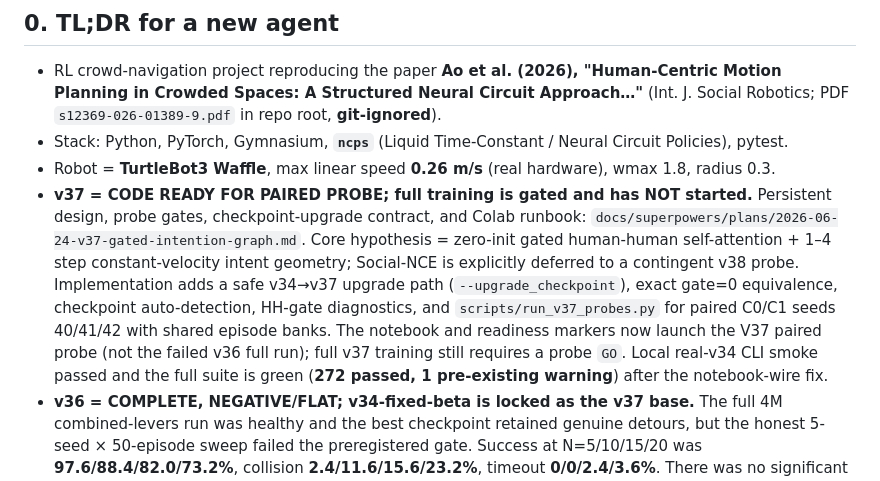
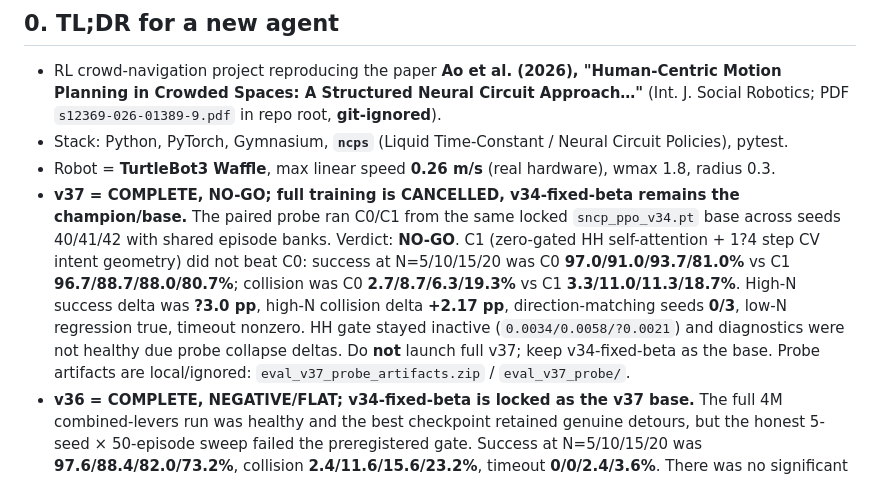
Before and after one commit to heimdilon/sncp-ppo-crowdnav, a Markdown page: AGENTS.md, the part around the change. GitHub-like rendering.

Commit message:
docs: record v37 probe no-go

```diff
--- a/AGENTS.md
+++ b/AGENTS.md
@@ -20,15 +20,16 @@
   PDF `s12369-026-01389-9.pdf` in repo root, **git-ignored**).
 - Stack: Python, PyTorch, Gymnasium, **`ncps`** (Liquid Time-Constant / Neural Circuit Policies), pytest.
 - Robot = **TurtleBot3 Waffle**, max linear speed **0.26 m/s** (real hardware), wmax 1.8, radius 0.3.
-- **v37 = CODE READY FOR PAIRED PROBE; full training is gated and has NOT started.** Persistent design, probe gates,
-  checkpoint-upgrade contract, and Colab runbook: `docs/superpowers/plans/2026-06-24-v37-gated-intention-graph.md`.
-  Core hypothesis = zero-init gated human-human self-attention + 1–4 step constant-velocity intent geometry;
-  Social-NCE is explicitly deferred to a contingent v38 probe. Implementation adds a safe v34→v37 upgrade
-  path (`--upgrade_checkpoint`), exact gate=0 equivalence, checkpoint auto-detection, HH-gate diagnostics,
-  and `scripts/run_v37_probes.py` for paired C0/C1 seeds 40/41/42 with shared episode banks. The notebook and
-  readiness markers now launch the V37 paired probe (not the failed v36 full run); full v37 training still
-  requires a probe `GO`. Local real-v34 CLI smoke passed and the full suite is green (**272 passed,
-  1 pre-existing warning**) after the notebook-wire fix.
+- **v37 = COMPLETE, NO-GO; full training is CANCELLED, v34-fixed-beta remains the champion/base.**
+  The paired probe ran C0/C1 from the same locked `sncp_ppo_v34.pt` base across seeds 40/41/42 with
+  shared episode banks. Verdict: **NO-GO**. C1 (zero-gated HH self-attention + 1?4 step CV intent
+  geometry) did not beat C0: success at N=5/10/15/20 was C0 **97.0/91.0/93.7/81.0%** vs C1
+  **96.7/88.7/88.0/80.7%**; collision was C0 **2.7/8.7/6.3/19.3%** vs C1
+  **3.3/11.0/11.3/18.7%**. High-N success delta was **?3.0 pp**, high-N collision delta
+  **+2.17 pp**, direction-matching seeds **0/3**, low-N regression true, timeout nonzero.
+  HH gate stayed inactive (`0.0034/0.0058/?0.0021`) and diagnostics were not healthy due probe
+  collapse deltas. Do **not** launch full v37; keep v34-fixed-beta as the base. Probe artifacts are
+  local/ignored: `eval_v37_probe_artifacts.zip` / `eval_v37_probe/`.
 - **v36 = COMPLETE, NEGATIVE/FLAT; v34-fixed-beta is locked as the v37 base.** The full 4M combined-levers
   run was healthy and the best checkpoint retained genuine detours, but the honest 5-seed × 50-episode sweep
   failed the preregistered gate. Success at N=5/10/15/20 was **97.6/88.4/82.0/73.2%**, collision
```
Also changed, not shown: 1 other file.
